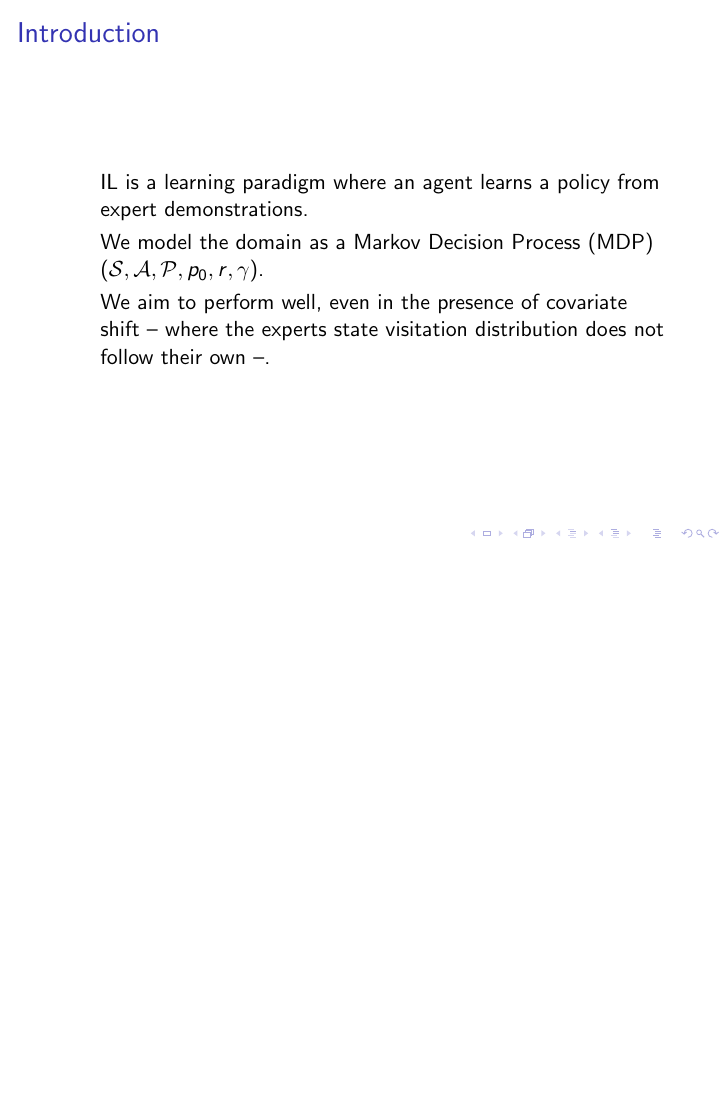
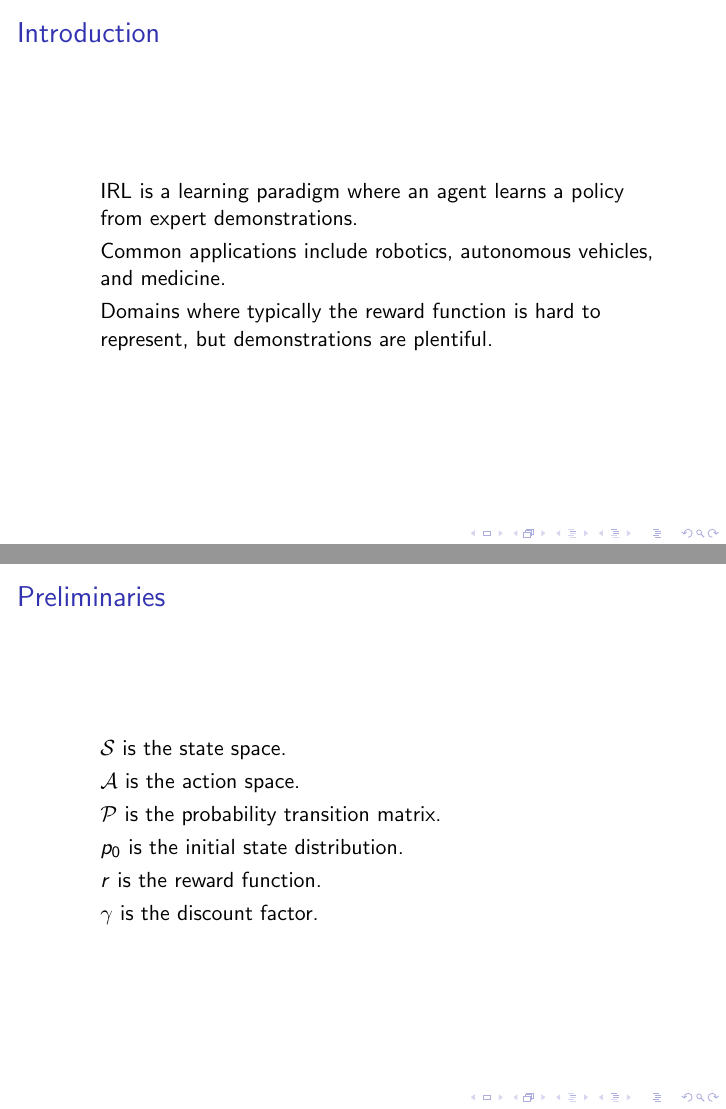
Before and after one commit to GersiD/Presentations, LaTeX slides (pres_roil/main.tex): page 2 of 4 before the commit and pages 2 and 4 of 6 after it, the two joined at a grey line, the shorter picture padded with empty space. Compiled offline with pdfLaTeX.

Commit message:
setting up the general shape of the intro, giving some more motivation to IRL

```diff
--- a/pres_roil/main.tex
+++ b/pres_roil/main.tex
@@ -19,15 +19,36 @@
 \begin{frame}
 \frametitle{Introduction}
 	\begin{itemize}
-		\item IL is a learning paradigm where an agent learns a policy from expert demonstrations.
-		\item We model the domain as a Markov Decision Process (MDP) ($\mathcal{S}, \mathcal{A}, \mathcal{P}, p_0, r, \gamma$).
-		\item We aim to perform well, even in the presence of covariate shift -- where the experts state visitation distribution does not follow their own --.
+		\item IRL is a learning paradigm where an agent learns a policy from expert demonstrations.
+		\item Common applications include robotics, autonomous vehicles, and medicine.
+		\item Domains where typically the reward function is hard to represent, but demonstrations are plentiful.
+	\end{itemize}
+\end{frame}
+
+\begin{frame}
+	\frametitle{Introduction}
+	\begin{itemize}
+		\item We aim to learn a policy that performs well in the MDP, without access to the true reward function $r^\star$.
+		\item
+	\end{itemize}
+\end{frame}
+
+\begin{frame}
+	\frametitle{Preliminaries}
+	\begin{itemize}
+		\item $\mathcal{S}$ is the state space.
+		\item $\mathcal{A}$ is the action space.
+		\item $\mathcal{P}$ is the probability transition matrix.
+		\item $p_0$ is the initial state distribution.
+		\item $r$ is the reward function.
+		\item $\gamma$ is the discount factor.
 	\end{itemize}
 \end{frame}
 
 \begin{frame}
 	% TODO: AVOID SAYING WE
 	\frametitle{Preliminaries}
+
 	We are given a dataset of state, action pairs $D_e$ generated by some expert policy $\pi_e$.
 	\[ D_e = (s_i, \pi_e(s_i))_{i=1}^N \]
 	We aim to learn a policy $\pi$ that performs well in the MDP, without access to the true reward function $r^\star$,
```
Also changed, not shown: pres_roil/main.pdf.
